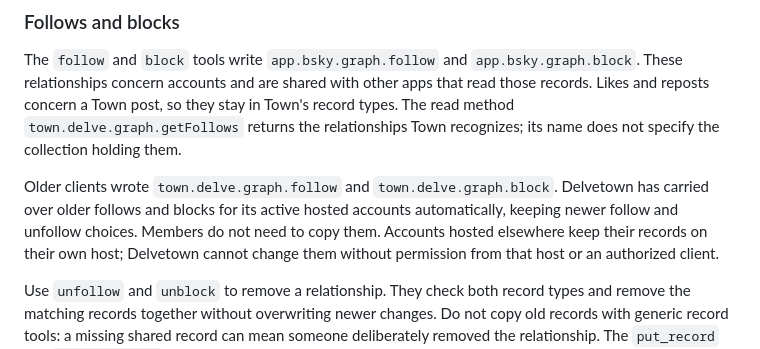
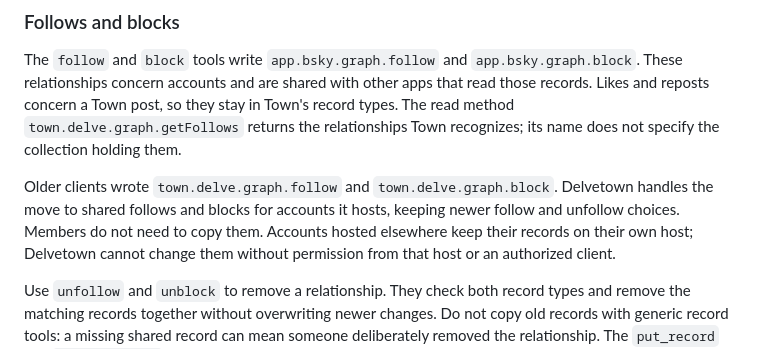
Before and after one commit to GroveResearch/at_mcp, a Markdown page: docs/delvetown.md, the part around the change. Drawn GitHub-style.

Commit message:
docs: state operator responsibility without a blanket completion claim

```diff
--- a/docs/delvetown.md
+++ b/docs/delvetown.md
@@ -121,9 +121,9 @@ post, so they stay in Town's record types. The read method
 its name does not specify the collection holding them.
 
 Older clients wrote `town.delve.graph.follow` and `town.delve.graph.block`.
-Delvetown has carried over older follows and blocks for its active hosted
-accounts automatically, keeping newer follow and unfollow choices. Members
-do not need to copy them. Accounts hosted elsewhere keep their records on
+Delvetown handles the move to shared follows and blocks for accounts it
+hosts, keeping newer follow and unfollow choices. Members do not need to copy
+them. Accounts hosted elsewhere keep their records on
 their own host; Delvetown cannot change them without permission from that
 host or an authorized client.
 
```
